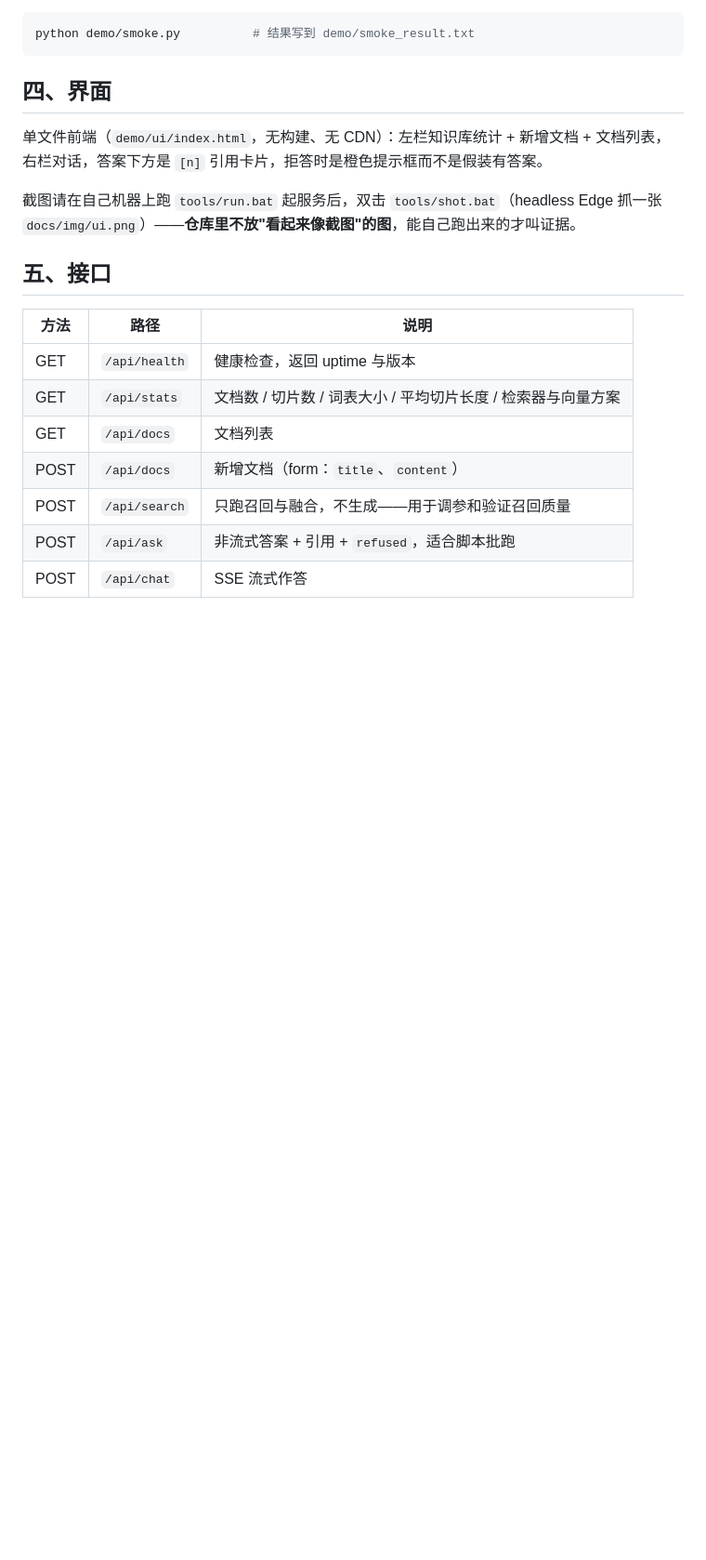
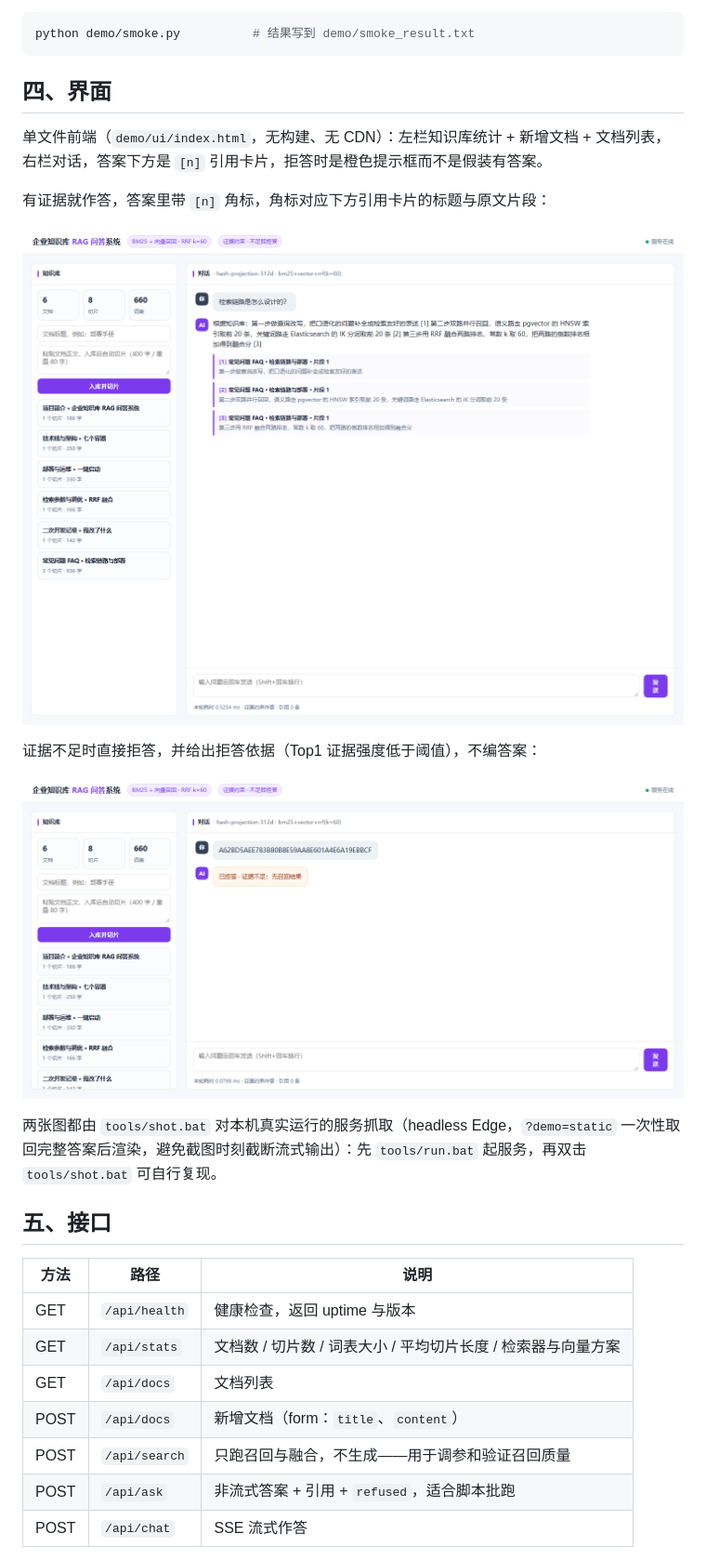
Before and after one commit to tan4708/enterprise-rag-demo, a Markdown page: README.md, the part around one of its changes. Shown at 93% size. Drawn GitHub-style; pictures changed too: docs/img/refuse.png (added), docs/img/ui.png (added); blank space fills up the shorter version.

```diff
--- a/README.md
+++ b/README.md
@@ -66,7 +66,15 @@ python demo/smoke.py          # 结果写到 demo/smoke_result.txt
 
 单文件前端（`demo/ui/index.html`，无构建、无 CDN）：左栏知识库统计 + 新增文档 + 文档列表，右栏对话，答案下方是 `[n]` 引用卡片，拒答时是橙色提示框而不是假装有答案。
 
-截图请在自己机器上跑 `tools/run.bat` 起服务后，双击 `tools/shot.bat`（headless Edge 抓一张 `docs/img/ui.png`）——**仓库里不放"看起来像截图"的图**，能自己跑出来的才叫证据。
+有证据就作答，答案里带 `[n]` 角标，角标对应下方引用卡片的标题与原文片段：
+
+![对话与引用卡片](docs/img/ui.png)
+
+证据不足时直接拒答，并给出拒答依据（Top1 证据强度低于阈值），不编答案：
+
+![证据不足时拒答](docs/img/refuse.png)
+
+两张图都由 `tools/shot.bat` 对本机真实运行的服务抓取（headless Edge，`?demo=static` 一次性取回完整答案后渲染，避免截图时刻截断流式输出）：先 `tools/run.bat` 起服务，再双击 `tools/shot.bat` 可自行复现。
 
 ## 五、接口
 
```
Also changed, not shown: other parts of README.md (+1 -1 lines), docs/api.md (+4 -2 lines), 3 other files.
